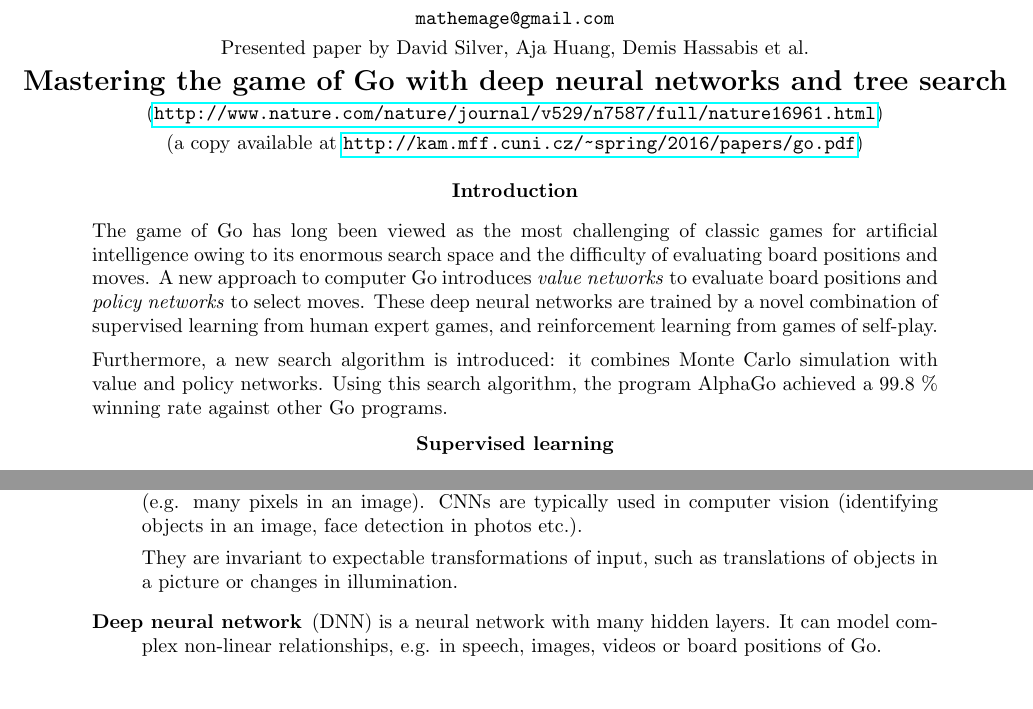
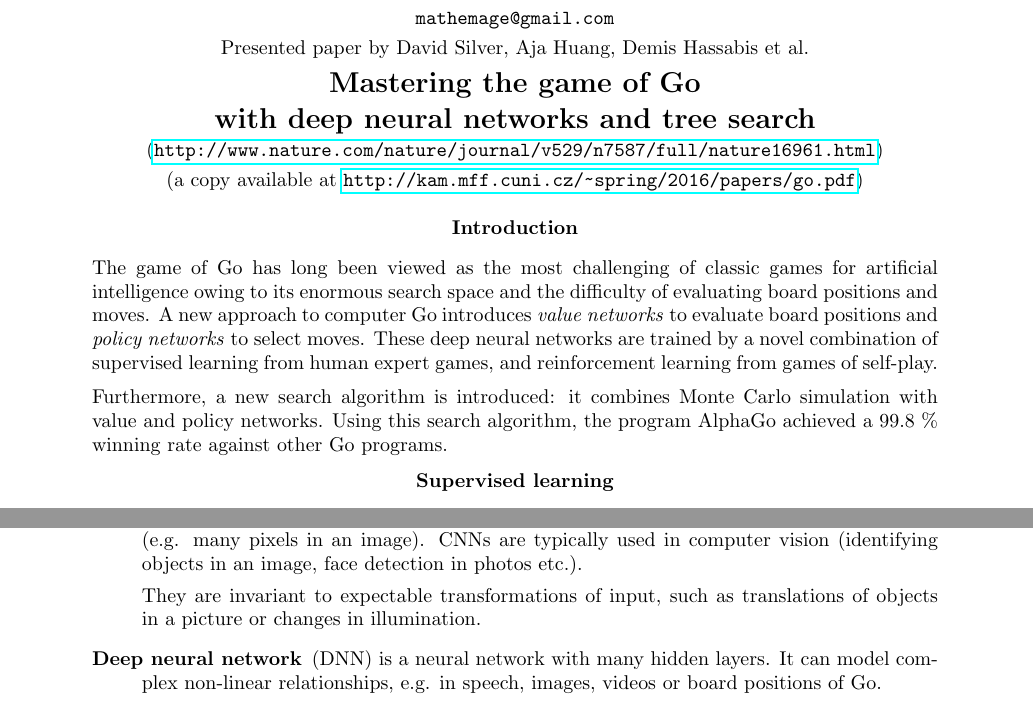
Before and after one commit to mathemage/AlphaZero-presentation, a LaTeX document (handout/ha_karel.tex): two parts of pages 1 and 2 of 3, joined at a grey line, cut so that both start at the same text. Compiled offline with pdfLaTeX.

Commit message:
Split handout title into multiple lines

```diff
--- a/handout/ha_karel.tex
+++ b/handout/ha_karel.tex
@@ -79,7 +79,7 @@
 % minFPT Minimalist-FPT practitioners course
 % Phy Statistical Physics of Optimization Problems
 % Or for standalone article:
-\title{Mastering the game of Go with deep neural networks and tree search}
+\title{\protect\parbox{\textwidth}{\protect\centering Mastering the game of Go \\ with deep neural networks and tree search}}}
 \source{\url{http://www.nature.com/nature/journal/v529/n7587/full/nature16961.html}}
 \source{a~copy available at \url{http://kam.mff.cuni.cz/~spring/2016/papers/go.pdf}}
 \endtitle
@@ -138,7 +138,7 @@
   \item [Convolutional neural network] (CNN) is a~neural network suitable for high-dimensional inputs (e.g. many pixels in an~image).
     CNNs are typically used in~computer vision (identifying objects in an~image, face detection in~photos etc.).
 
-    They are invariant to expectable transformations of~input, such as translations of~objects in a~picture or changes in~illumination.
+    They are invariant to expectable transformations of~input, such as translations of~objects in~a~picture or changes in~illumination.
   \item [Deep neural network] (DNN) is a~neural network with many hidden layers.
     It can model complex non-linear relationships, e.g. in~speech, images, videos or board positions of~Go.
 \end{description}
```
